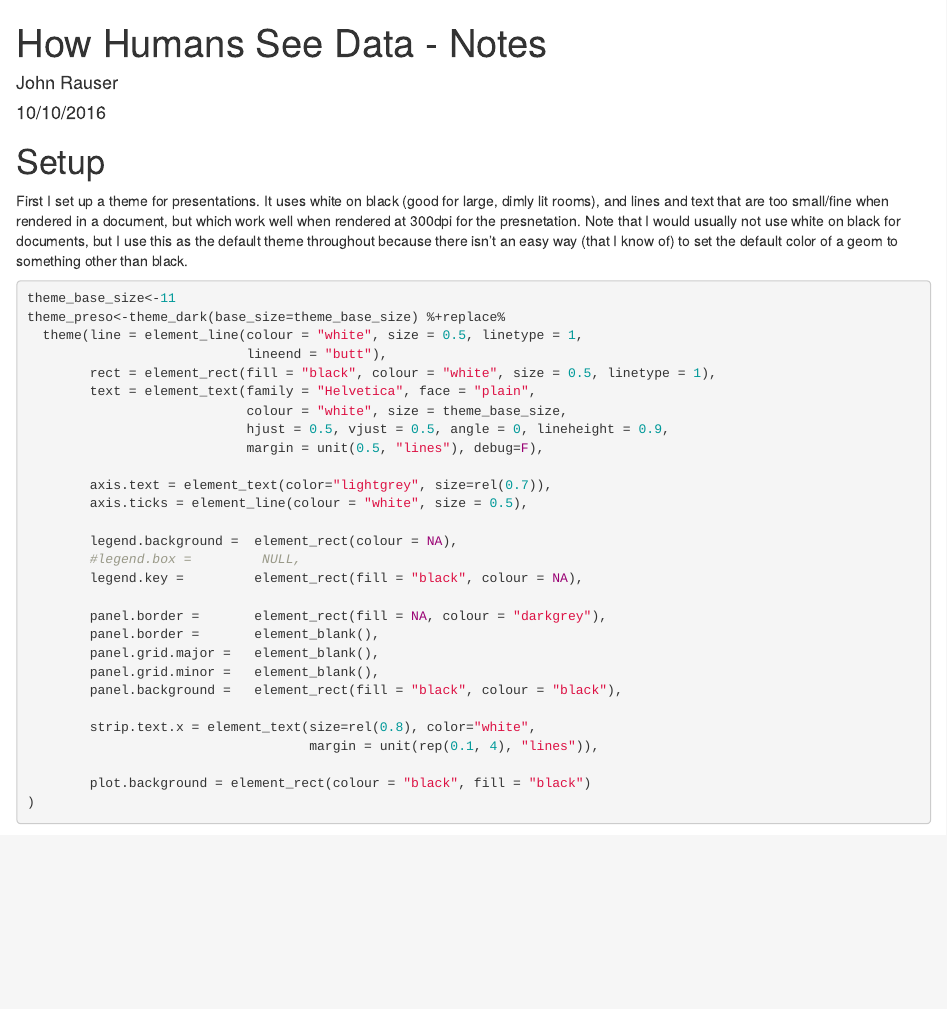
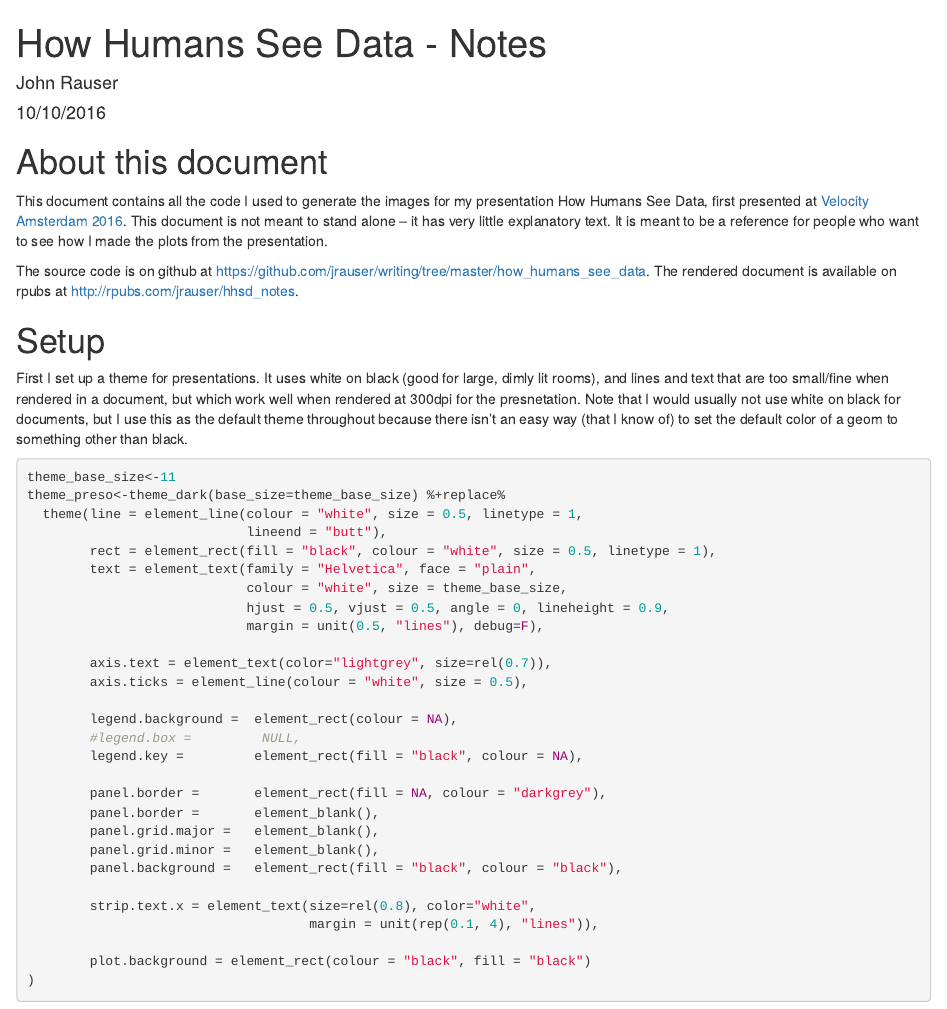
Before and after one commit to jrauser/writing, an R Markdown document (how_humans_see_data/hhsd_notes.Rmd): the page in a window 1100 px wide, from its top. Rendered offline with R 4.5, knitr and Pandoc, with nearby package versions; some code elsewhere in the file could not run offline.

Commit message:
Add some explanatory text.

````diff
--- a/how_humans_see_data/hhsd_notes.Rmd
+++ b/how_humans_see_data/hhsd_notes.Rmd
@@ -19,6 +19,12 @@ library(viridis)
 set.seed(7777)
 ```
 
+
+# About this document
+
+This document contains all the code I used to generate the images for my presentation How Humans See Data, first presented at [Velocity Amsterdam 2016](http://conferences.oreilly.com/velocity/devops-web-performance-eu/public/schedule/detail/54354).  This document is not meant to stand alone -- it has very little explanatory text.  It is meant to be a reference for people who want to see how I made the plots from the presentation.
+
+The source code is on github at [https://github.com/jrauser/writing/tree/master/how_humans_see_data](https://github.com/jrauser/writing/tree/master/how_humans_see_data).  The rendered document is available on rpubs at [http://rpubs.com/jrauser/hhsd_notes](http://rpubs.com/jrauser/hhsd_notes).
 
 # Setup
 
````
